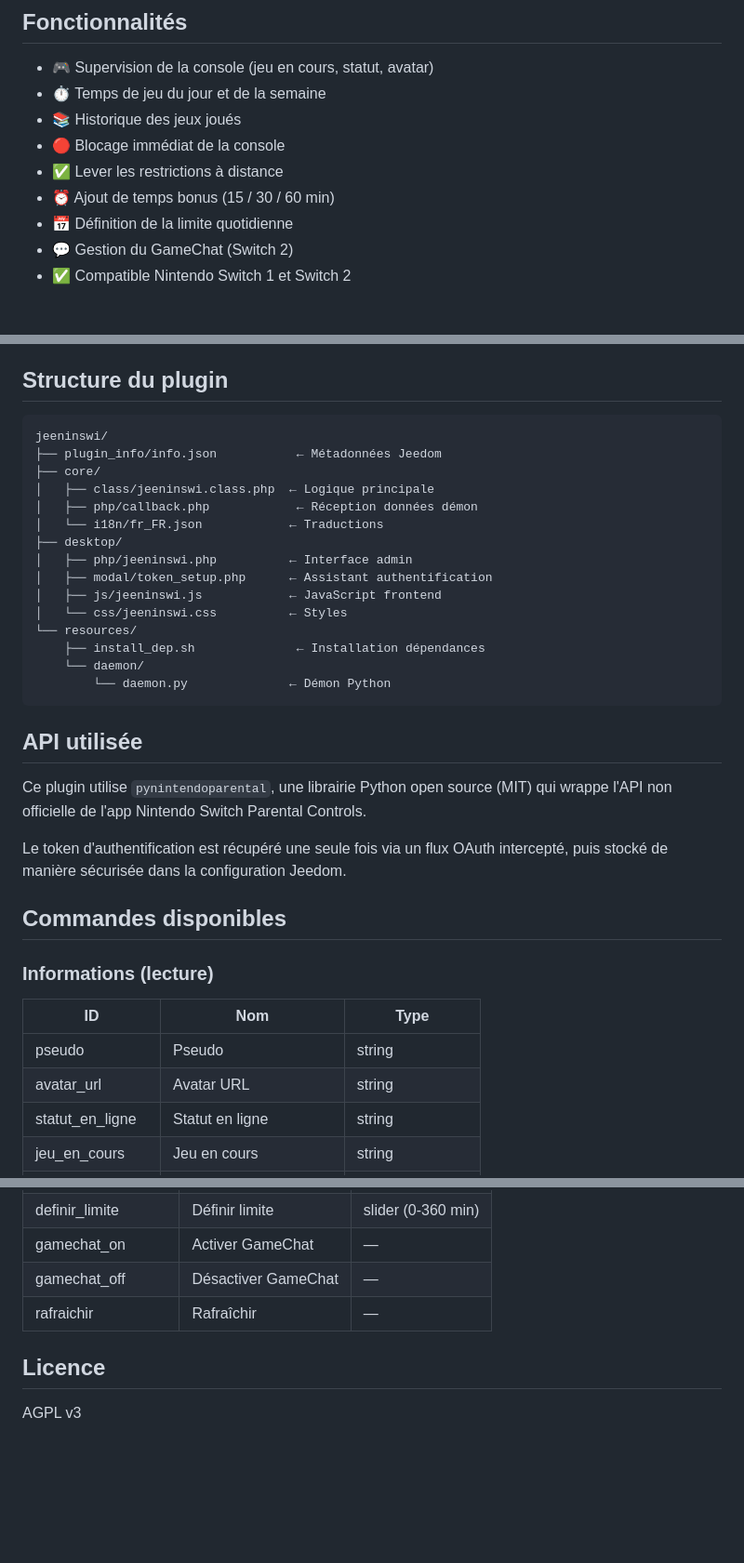
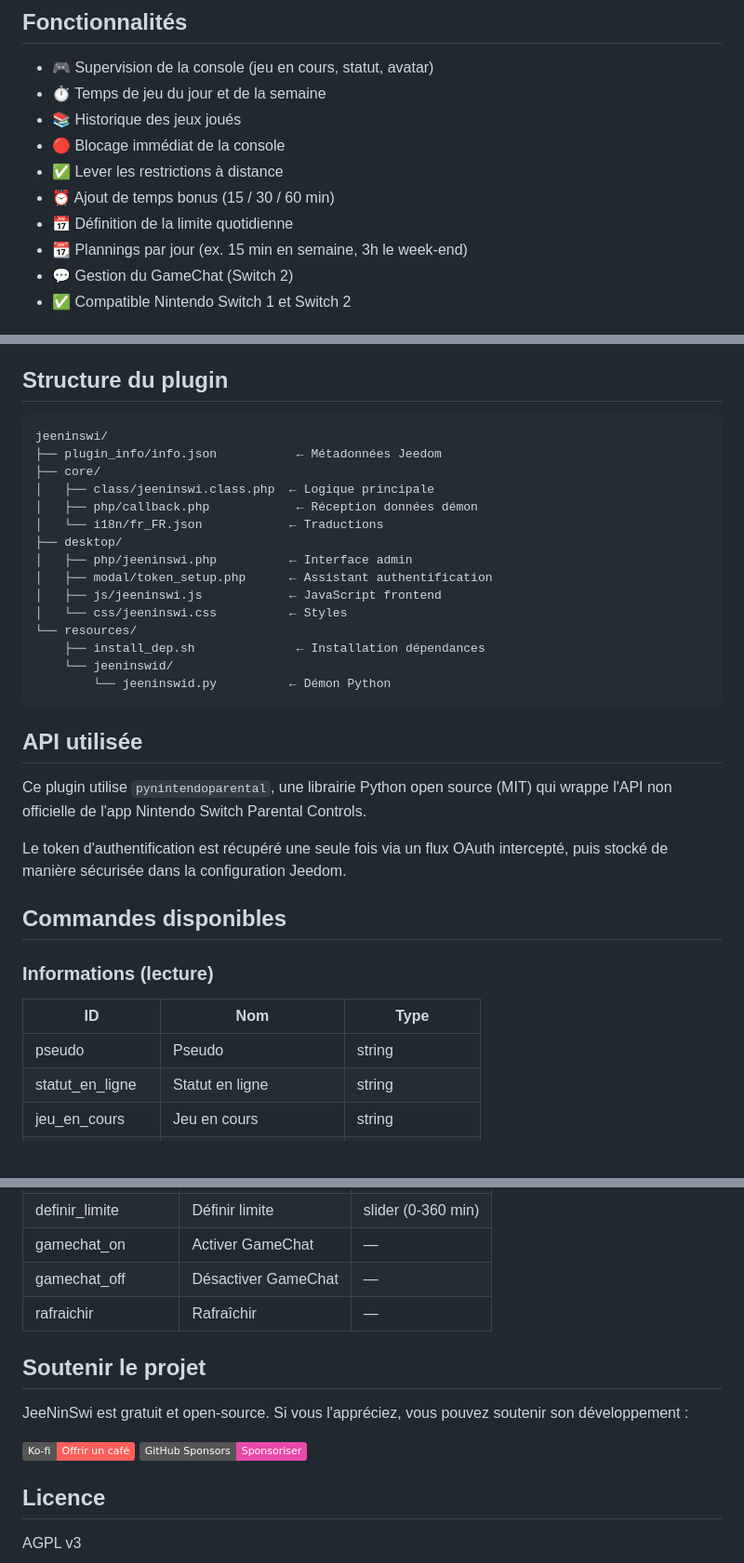
Before and after one commit to Aldarande/jeeninswi, a Markdown page: docs/README.md, 3 parts joined by grey strips. Shown at 93% size. GitHub-like rendering; badges without logos; blank space fills up the shorter version.

Commit message:
docs: section don + corrections linting README
Co-Authored-By: Claude Sonnet 4.6 <noreply@anthropic.com>

````diff
--- a/docs/README.md
+++ b/docs/README.md
@@ -11,6 +11,7 @@ Plugin de contrôle parental Nintendo Switch & Switch 2 pour Jeedom.
 - ✅ Lever les restrictions à distance
 - ⏰ Ajout de temps bonus (15 / 30 / 60 min)
 - 📅 Définition de la limite quotidienne
+- 📆 Plannings par jour (ex. 15 min en semaine, 3h le week-end)
 - 💬 Gestion du GameChat (Switch 2)
 - ✅ Compatible Nintendo Switch 1 et Switch 2
 
@@ -31,7 +32,7 @@ Plugin de contrôle parental Nintendo Switch & Switch 2 pour Jeedom.
 
 ## Structure du plugin
 
-```
+```text
 jeeninswi/
 ├── plugin_info/info.json           ← Métadonnées Jeedom
 ├── core/
@@ -45,8 +46,8 @@ jeeninswi/
 │   └── css/jeeninswi.css          ← Styles
 └── resources/
     ├── install_dep.sh              ← Installation dépendances
-    └── daemon/
-        └── daemon.py              ← Démon Python
+    └── jeeninswid/
+        └── jeeninswid.py          ← Démon Python
 ```
 
 ## API utilisée
@@ -60,10 +61,10 @@ intercepté, puis stocké de manière sécurisée dans la configuration Jeedom.
 ## Commandes disponibles
 
 ### Informations (lecture)
+
 | ID | Nom | Type |
-|----|-----|------|
+| --- | --- | --- |
 | pseudo | Pseudo | string |
-| avatar_url | Avatar URL | string |
 | statut_en_ligne | Statut en ligne | string |
 | jeu_en_cours | Jeu en cours | string |
 | temps_jour | Temps de jeu (jour) | numeric (min) |
@@ -87,6 +89,13 @@ intercepté, puis stocké de manière sécurisée dans la configuration Jeedom.
 | gamechat_off | Désactiver GameChat | — |
 | rafraichir | Rafraîchir | — |
 
+## Soutenir le projet
+
+JeeNinSwi est gratuit et open-source. Si vous l'appréciez, vous pouvez soutenir son développement :
+
+[![Ko-fi](https://img.shields.io/badge/Ko--fi-Offrir%20un%20café-FF5E5B?logo=ko-fi&logoColor=white)](https://ko-fi.com/aldarande)
+[![GitHub Sponsors](https://img.shields.io/badge/GitHub%20Sponsors-Sponsoriser-ea4aaa?logo=github-sponsors&logoColor=white)](https://github.com/sponsors/Aldarande)
+
 ## Licence
 
 AGPL v3
````
Also changed, not shown: other parts of docs/README.md (+2 -1 lines).
